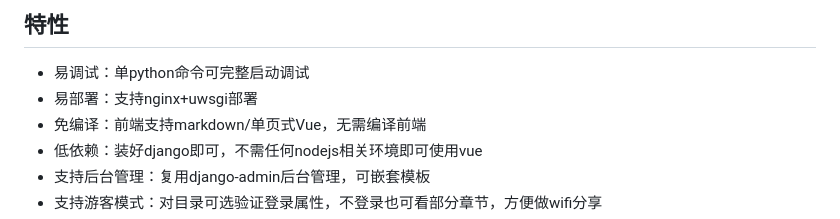
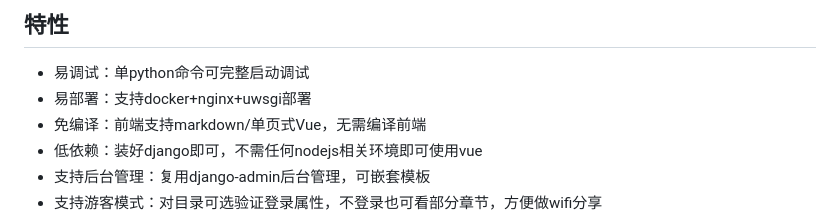
Before and after one commit to ywz978020607/drmv-miniadmin, a Markdown page: readme.md, the part around the change. Rendered like a GitHub page.

```diff
--- a/readme.md
+++ b/readme.md
@@ -5,7 +5,7 @@
 
 ## 特性
 - 易调试：单python命令可完整启动调试
-- 易部署：支持nginx+uwsgi部署
+- 易部署：支持docker+nginx+uwsgi部署
 - 免编译：前端支持markdown/单页式Vue，无需编译前端
 - 低依赖：装好django即可，不需任何nodejs相关环境即可使用vue
 - 支持后台管理：复用django-admin后台管理，可嵌套模板
```
